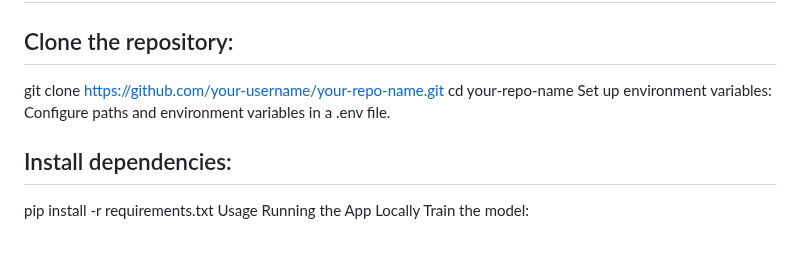
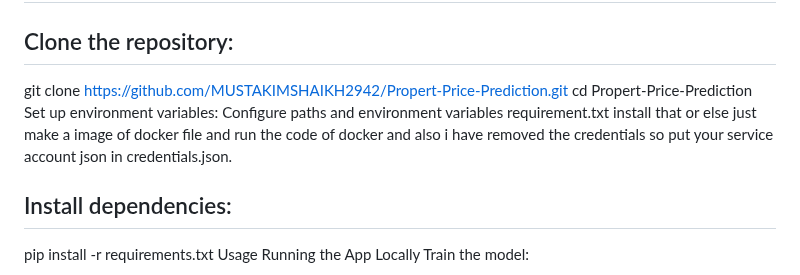
Before and after one commit to MUSTAKIMSHAIKH2942/Propert-Price-Prediction, a Markdown page: README.md, the part around the change. GitHub-like rendering; blank space fills up the shorter version.

```diff
--- a/README.md
+++ b/README.md
@@ -68,9 +68,9 @@ Docker (for containerization)
 ## Installation
 ## Clone the repository:
 
-git clone https://github.com/your-username/your-repo-name.git
-cd your-repo-name
-Set up environment variables: Configure paths and environment variables in a .env file.
+git clone https://github.com/MUSTAKIMSHAIKH2942/Propert-Price-Prediction.git
+cd Propert-Price-Prediction
+Set up environment variables: Configure paths and environment variables requirement.txt install that or else just make a image of docker file and run the code of docker and also i have removed the credentials so put your service account json in credentials.json.
 
 ## Install dependencies:
 
```
